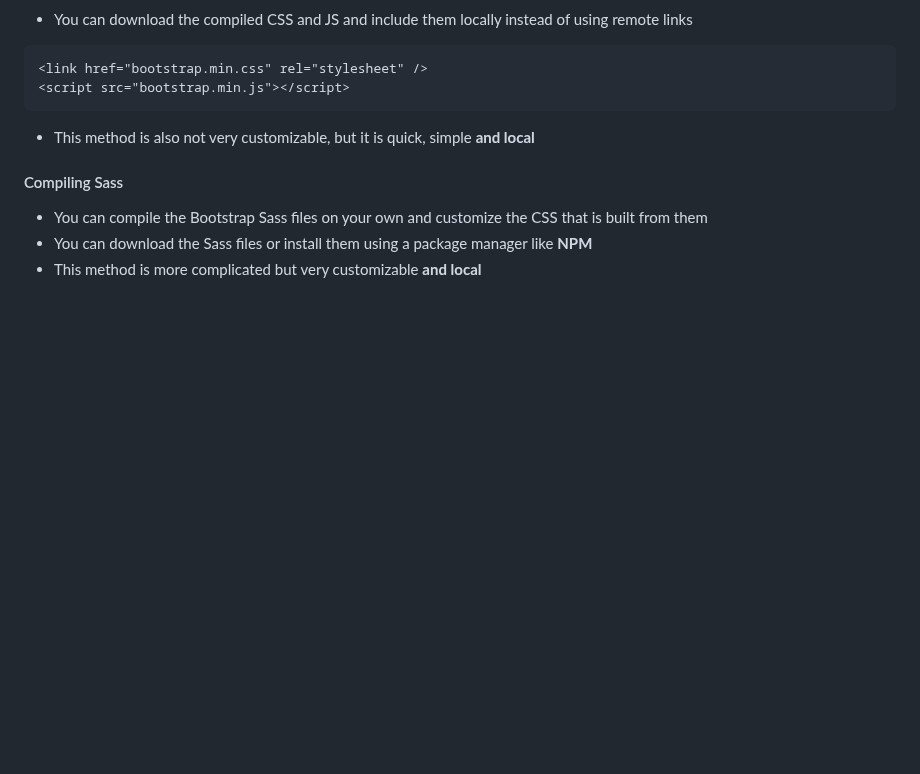
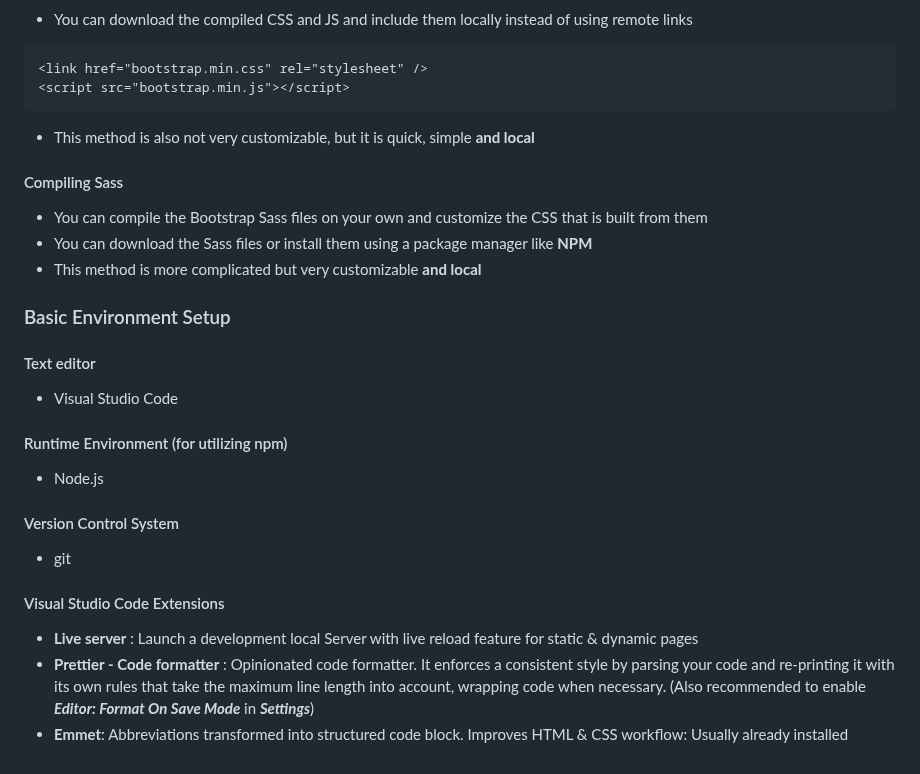
Before and after one commit to johnwr-response/boot5fsb5mw, a Markdown page: NOTES.md, the part around the change. Drawn GitHub-style; blank space fills up the shorter version.

Commit message:
Basic Environment Setup

```diff
--- a/NOTES.md
+++ b/NOTES.md
@@ -77,3 +77,23 @@
 - You can compile the Bootstrap Sass files on your own and customize the CSS that is built from them
 - You can download the Sass files or install them using a package manager like **NPM**
 - This method is more complicated but very customizable **and local**
+
+### Basic Environment Setup
+
+#### Text editor
+
+- Visual Studio Code
+
+#### Runtime Environment (for utilizing npm)
+
+- Node.js
+
+#### Version Control System
+
+- git
+
+#### Visual Studio Code Extensions
+
+- **Live server** : Launch a development local Server with live reload feature for static & dynamic pages
+- **Prettier - Code formatter** : Opinionated code formatter. It enforces a consistent style by parsing your code and re-printing it with its own rules that take the maximum line length into account, wrapping code when necessary. (Also recommended to enable ***Editor: Format On Save Mode*** in ***Settings***)
+- **Emmet**: Abbreviations transformed into structured code block. Improves HTML & CSS workflow: Usually already installed
```
